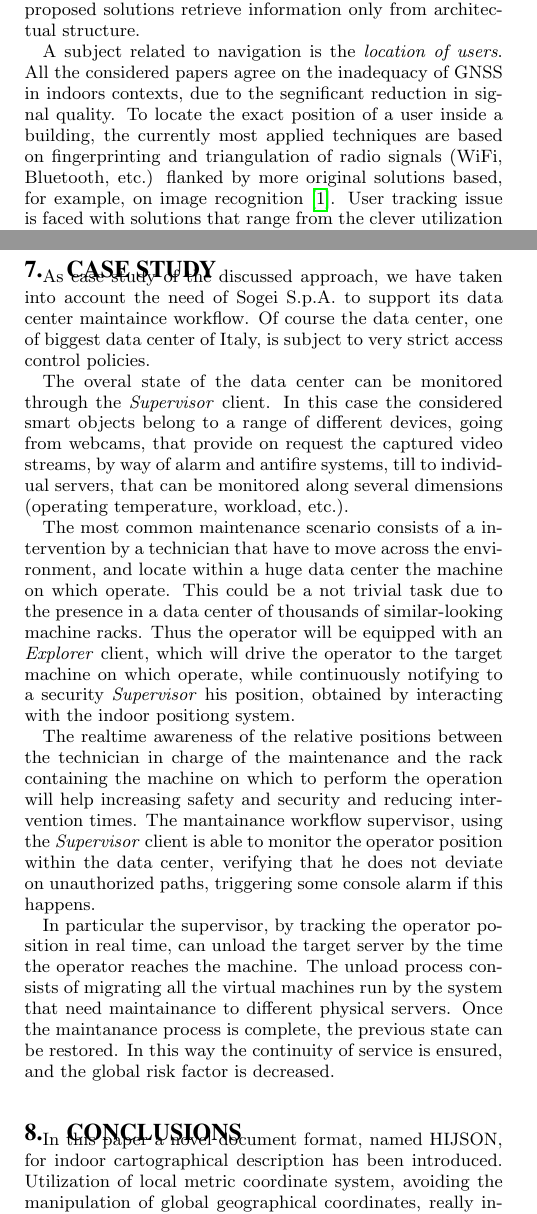
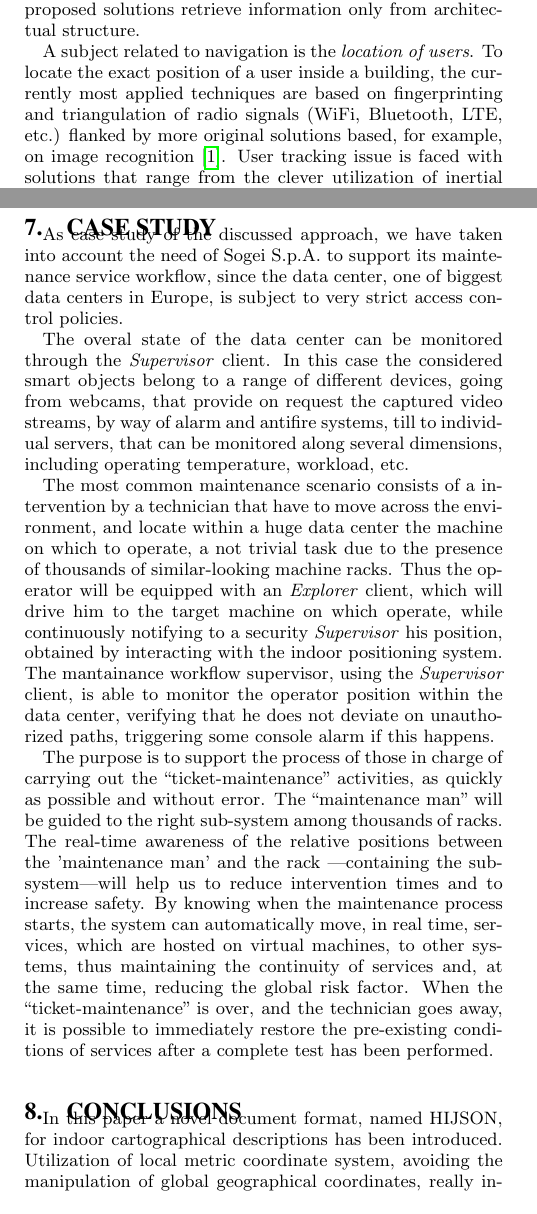
Before and after one commit to cvdlab/doceng2015, a LaTeX paper (doceng2015.tex, which reads case-study.tex, conclusions.tex, related-work.tex): two parts of the columns of pages 2 and 9 of 10, joined at a grey line, cut so that both start at the same text. Compiled offline with pdfLaTeX.

Commit message:
Bottaro comments and corrections

```diff
--- a/case-study.tex
+++ b/case-study.tex
@@ -1,20 +1,22 @@
 \section{Case study}\label{case-study}
 
-As case study of the discussed approach, we have taken into account the need of Sogei S.p.A. to support its data center maintaince workflow. Of course the data center, one of biggest data center of Italy, is subject to very strict access control policies.
+As case study of the discussed approach, we have taken into account the need of Sogei S.p.A. to support its maintenance service  workflow, since the data center, one of biggest data centers in Europe, is subject to very strict access control policies.
 
-The overal state of the data center can be monitored through the \emph{Supervisor} client. In this case the considered smart objects belong to a range of different devices, going from webcams, that provide on request the captured video streams, by way of alarm and antifire systems, till to individual servers, that can be monitored along several dimensions (operating temperature, workload, etc.).
+The overal state of the data center can be monitored through the \emph{Supervisor} client. In this case the considered smart objects belong to a range of different devices, going from webcams, that provide on request the captured video streams, by way of alarm and antifire systems, till to individual servers, that can be monitored along several dimensions, including operating temperature, workload, etc.
 
-The most common maintenance scenario consists of a intervention by a technician that have to move across the environment, and locate within a huge data center the machine on which operate. This could be a not trivial task due to the presence in a data center of thousands of similar-looking machine racks. Thus the operator will be equipped with an \emph{Explorer} client, which will drive the operator to the target machine on which operate, while continuously notifying to a security \emph{Supervisor} his position, obtained by interacting with the indoor positiong system.
+The most common maintenance scenario consists of a intervention by a technician that have to move across the environment, and locate within a huge data center the machine on which to operate, a not trivial task due to the presence of thousands of similar-looking machine racks. Thus the operator will be equipped with an \emph{Explorer} client, which will drive him to the target machine on which operate, while continuously notifying to a security \emph{Supervisor} his position, obtained by interacting with the indoor positioning system.
+The mantainance workflow supervisor, using the \emph{Supervisor} client, is able to monitor the operator position within the data center, verifying that he does not deviate on unauthorized paths, triggering some console alarm if this happens.
 
-The real­time awareness of the relative positions between the technician in charge of the maintenance and the rack ­containing the machine­ on which to perform the operation will help increasing safety and security and reducing intervention times. The mantainance workflow supervisor, using the \emph{Supervisor} client is able to monitor the operator position within the data center, verifying that he does not deviate on unauthorized paths, triggering some console alarm if this happens.
+The purpose is to support  the process of those in charge of carrying out the ``ticket-maintenance'' activities, as quickly  as possible and without error. The ``maintenance man'' will be guided to the right sub-system among thousands of racks. The real-time awareness of the relative positions between the 'maintenance man' and the rack ---containing the sub-system---will help us to reduce intervention times and to increase safety. By  knowing when the maintenance process starts, the system  can automatically move, in real time, services, which are hosted on virtual machines, to other systems, thus maintaining the continuity of services and, at the same time,  reducing  the global risk factor. When the ``ticket-maint\-enan\-ce'' is over, and the technician goes away, it is possible to immediately  restore  the pre-existing conditions of services after a complete test has been performed.
 
-In particular the supervisor, by tracking the operator position in real time, can unload the target server by the time the operator reaches the machine. The unload process consists of migrating all the virtual machines run by the system that need maintainance to different physical servers. Once the maintanance process is complete, the previous state can be restored. In this way the continuity of service is ensured, and the global risk factor is decreased.
+
+
 
 %----------------------------------------------------------------------------
 
 % right sub­system (inside the rightrack among thousands). We will call them the
-% ‘maintenance man’. The real­time awareness of the relative positions between
-% the ‘maintenance man' andthe rack ­ containing the sub­system ­ will help us
+% ``maintenance man''. The real­time awareness of the relative positions between
+% the ``maintenance man' andthe rack ­ containing the sub­system ­ will help us
 % reducing intervention times and increasing safety. If you knew when the
 % maintenance process starts, you couldautomatically move,in real time,
 % services, that is virtual machines, to other systems,thus
--- a/conclusions.tex
+++ b/conclusions.tex
@@ -1,6 +1,6 @@
 \section{Conclusions}\label{conclusions}
 
-In this paper a novel document format, named HIJSON, for indoor cartographical description has been
+In this paper a novel document format, named HIJSON, for indoor cartographical descriptions has been
 introduced. Utilization of local metric coordinate system,
 avoiding the manipulation of global geographical coordinates, really inconvenient when
 dealing with indoor spaces and objects, greatly enhances the modeling and rendering
--- a/related-work.tex
+++ b/related-work.tex
@@ -24,11 +24,9 @@ effective usefulness of the calculated paths, can vary depending on the
 technique and the design choices applied, but in general most of the proposed
 solutions retrieve information only from architectual structure.
 
-A subject related to navigation is the \emph{location of users}. All the considered papers
-agree on the inadequacy of GNSS in indoors contexts, due to the segnificant
-reduction in signal quality. To locate the exact position of a user inside a
+A subject related to navigation is the \emph{location of users}. To locate the exact position of a user inside a
 building, the currently most applied techniques are based on fingerprinting and
-triangulation of radio signals (WiFi, Bluetooth, etc.) flanked by more
+triangulation of radio signals (WiFi, Bluetooth, LTE, etc.) flanked by more
 original solutions based, for example, on image recognition \cite{6815564}.
 User tracking issue is faced with solutions that range from the clever
 utilization of inertial tracking sensors embedded in many smartphones
```
Also changed, not shown: abstract.tex (+2 -2 lines), introduction.tex (+3 -3 lines), web-framework.tex (+1 -1 lines), case-study.tex (4 more changed lines), conclusions.tex (10 more changed lines), 2 other files.
